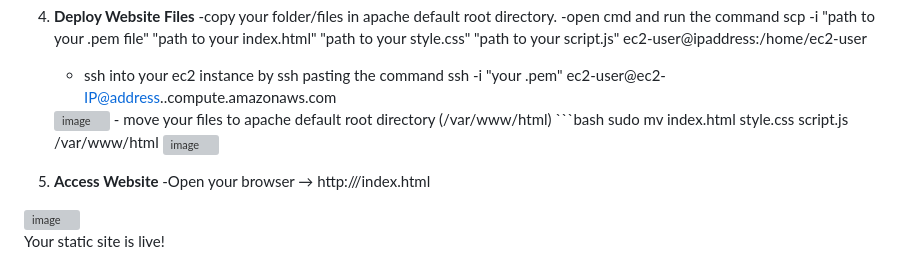
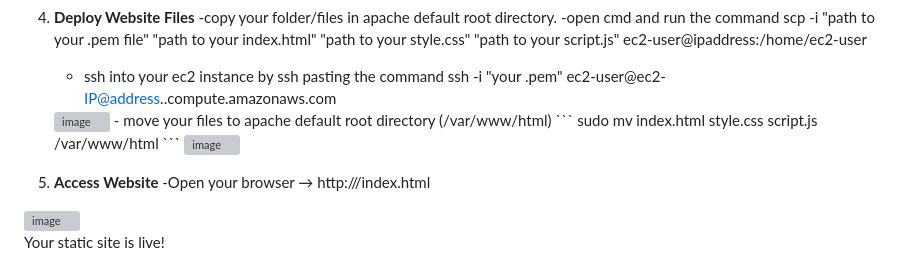
Before and after one commit to AnannyaDeshpand-054/cafe-bliss, a Markdown page: README.md, the part around the change. Drawn GitHub-style; grey boxes are pictures that could not be loaded.

````diff
--- a/README.md
+++ b/README.md
@@ -74,8 +74,9 @@ It covers the complete workflow from creating an EC2 instance to making the webs
 
    <img width="1046" height="322" alt="image" src="https://github.com/user-attachments/assets/4d1de7f7-18db-4cc8-b736-7273efb35c80" />
    - move your files to  apache default root directory (/var/www/html)
-     ```bash
+     ```
       sudo mv index.html style.css script.js /var/www/html
+     ```
    <img width="757" height="111" alt="image" src="https://github.com/user-attachments/assets/95988fb8-033d-4b7c-8a8d-4f659e144a09" />
 
 
````
